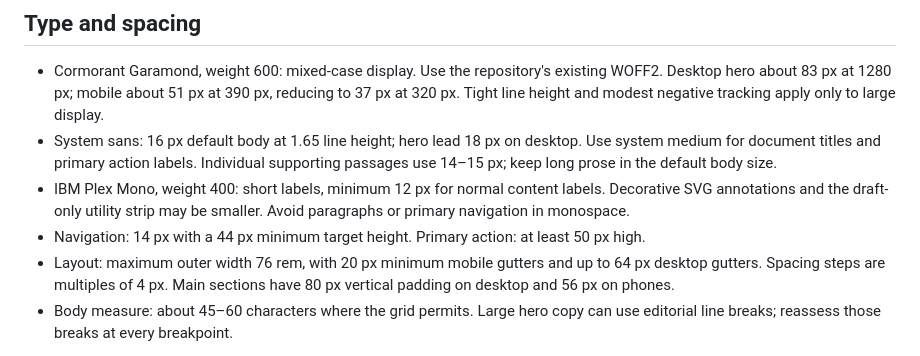
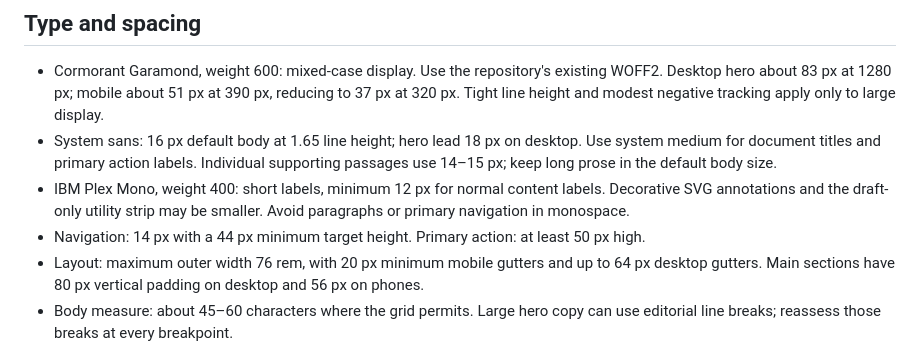
Before and after one commit to risaac09/pureland-fork-kit, a Markdown page: design/v2/SPECIFICATION.md, the part around the change. Rendered like a GitHub page.

```diff
--- a/design/v2/SPECIFICATION.md
+++ b/design/v2/SPECIFICATION.md
@@ -44,7 +44,7 @@ Green communicates identity, not success. Diagram text labels carry meaning inde
 - System sans: 16 px default body at 1.65 line height; hero lead 18 px on desktop. Use system medium for document titles and primary action labels. Individual supporting passages use 14–15 px; keep long prose in the default body size.
 - IBM Plex Mono, weight 400: short labels, minimum 12 px for normal content labels. Decorative SVG annotations and the draft-only utility strip may be smaller. Avoid paragraphs or primary navigation in monospace.
 - Navigation: 14 px with a 44 px minimum target height. Primary action: at least 50 px high.
-- Layout: maximum outer width 76 rem, with 20 px minimum mobile gutters and up to 64 px desktop gutters. Spacing steps are multiples of 4 px. Main sections have 80 px vertical padding on desktop and 56 px on phones.
+- Layout: maximum outer width 76 rem, with 20 px minimum mobile gutters and up to 64 px desktop gutters. Main sections have 80 px vertical padding on desktop and 56 px on phones.
 - Body measure: about 45–60 characters where the grid permits. Large hero copy can use editorial line breaks; reassess those breaks at every breakpoint.
 
 No additional font download is needed. Reusing an existing family preserves continuity and its recorded license. The system-sans body improves the functional contrast between instructions and display type.
```
Also changed, not shown: AI-ASSISTANCE.md (+1 -1 lines).
